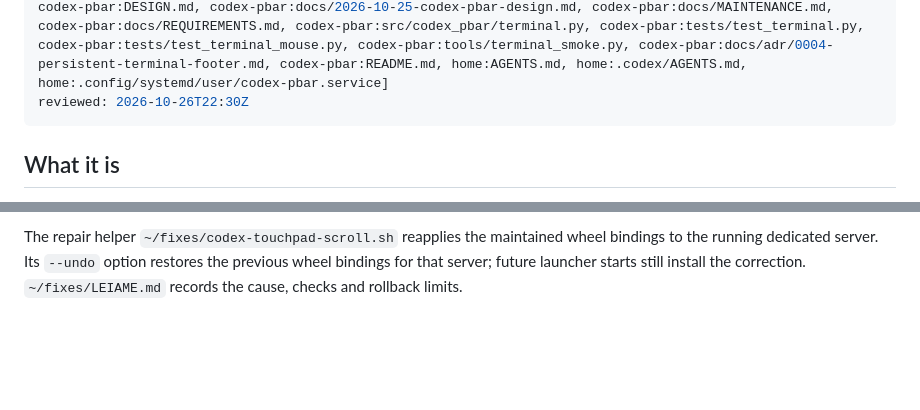
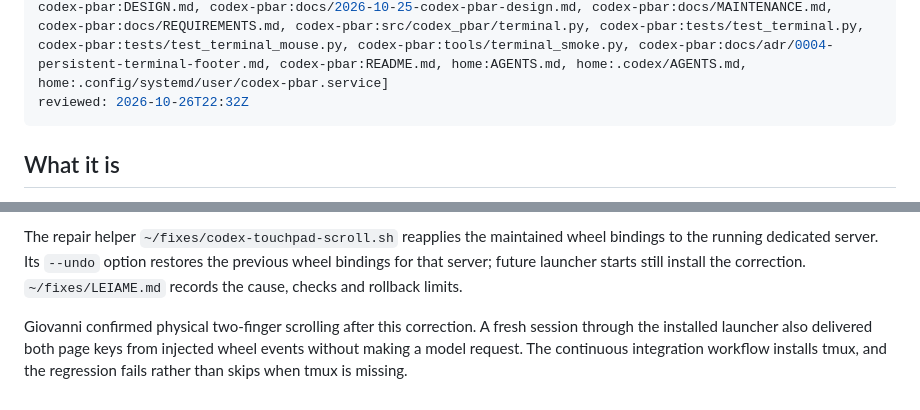
Before and after one commit to yujideluca/wiki, a Markdown page: content/codex-pbar.md, 2 parts joined by grey strips. Rendered like a GitHub page; blank space fills up the shorter version.

Commit message:
Record physical scrolling confirmation and required CI coverage

```diff
--- a/content/codex-pbar.md
+++ b/content/codex-pbar.md
@@ -9,7 +9,7 @@ location: codex-pbar:src/codex_pbar/terminal.py
 fed_by: [global-codex-agents]
 feeds: []
 sources: [home:fixes/codex-touchpad-scroll.sh, home:fixes/LEIAME.md, codex-pbar:docs, codex-pbar:src/codex_pbar, codex-pbar:tests, codex-pbar:tools, codex-pbar:upstream, codex-pbar:pipeline-check.toml, codex-pbar:pipeline-check.version, codex-pbar:pyproject.toml, codex-pbar:.github/workflows/quality-gate.yml, codex-pbar:.gitignore, codex-pbar:AGENTS.md, codex-pbar:CLAUDE.md, codex-pbar:DESIGN.md, codex-pbar:docs/2026-10-25-codex-pbar-design.md, codex-pbar:docs/MAINTENANCE.md, codex-pbar:docs/REQUIREMENTS.md, codex-pbar:src/codex_pbar/terminal.py, codex-pbar:tests/test_terminal.py, codex-pbar:tests/test_terminal_mouse.py, codex-pbar:tools/terminal_smoke.py, codex-pbar:docs/adr/0004-persistent-terminal-footer.md, codex-pbar:README.md, home:AGENTS.md, home:.codex/AGENTS.md, home:.config/systemd/user/codex-pbar.service]
-reviewed: 2026-10-26T22:30Z
+reviewed: 2026-10-26T22:32Z
 ---
 
 ## What it is
@@ -57,3 +57,5 @@ The terminal can be checked without opening a second Codex frontend: attach a re
 Each new interactive terminal enables tmux mouse forwarding and installs wheel bindings before attachment. When a fullscreen application does not request mouse capture, wheel-up and wheel-down become Page Up and Page Down. Applications requesting mouse capture and tmux copy mode keep their native mouse events. The earlier mouse-on-only fix remained installed but failed in fullscreen Codex without mouse capture; its test checked configuration rather than transcript movement. A live terminal probe reproduced no movement before the fallback and scrolling into the earlier answer after it. Real-terminal regression fixtures check both event paths at two sizes on fresh isolated servers, with two controlled faults replacing page keys with arrows. A physical reboot was not tested. Hold Shift while dragging to use Konsole's own text selection. The launcher reapplies the bindings on every new session; the current dedicated server was also repaired without restarting Codex.
 
 The repair helper `~/fixes/codex-touchpad-scroll.sh` reapplies the maintained wheel bindings to the running dedicated server. Its `--undo` option restores the previous wheel bindings for that server; future launcher starts still install the correction. `~/fixes/LEIAME.md` records the cause, checks and rollback limits.
+
+Giovanni confirmed physical two-finger scrolling after this correction. A fresh session through the installed launcher also delivered both page keys from injected wheel events without making a model request. The continuous integration workflow installs tmux, and the regression fails rather than skips when tmux is missing.
```
Also changed, not shown: content/codex-pbar.de.md (+3 -1 lines), content/codex-pbar.pt-BR.md (+3 -1 lines).
